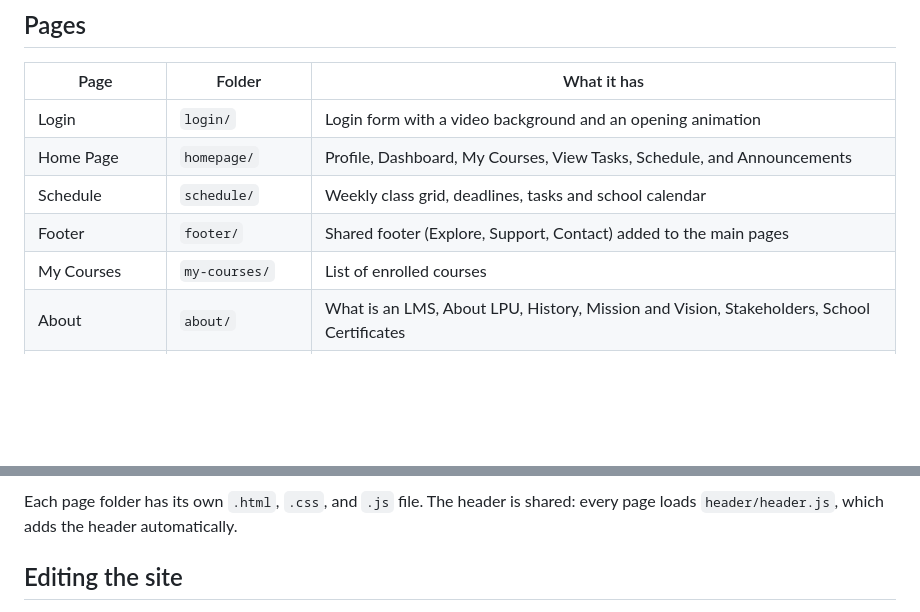
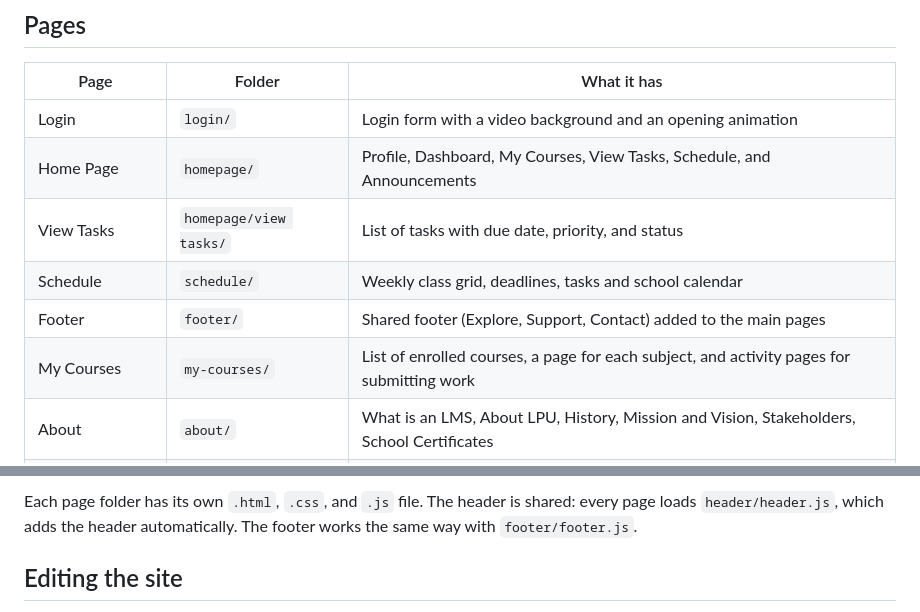
Before and after one commit to sleeppyminn/myLPU-Cavite-LMS, a Markdown page: README.md, 2 parts joined by grey strips. GitHub-like rendering; blank space fills up the shorter version.

Commit message:
Enhance README with project structure details
Updated project structure and details in README.md to include new information about the 'View Tasks' page and the organization of the project files.

````diff
--- a/README.md
+++ b/README.md
@@ -31,9 +31,10 @@ There is no sign-up. Accounts are provided, like in a real school LMS.
 |------|--------|-------------|
 | Login | `login/` | Login form with a video background and an opening animation |
 | Home Page | `homepage/` | Profile, Dashboard, My Courses, View Tasks, Schedule, and Announcements |
+| View Tasks | `homepage/view tasks/` | List of tasks with due date, priority, and status |
 | Schedule | `schedule/` | Weekly class grid, deadlines, tasks and school calendar |
 | Footer | `footer/` | Shared footer (Explore, Support, Contact) added to the main pages |
-| My Courses | `my-courses/` | List of enrolled courses |
+| My Courses | `my-courses/` | List of enrolled courses, a page for each subject, and activity pages for submitting work |
 | About | `about/` | What is an LMS, About LPU, History, Mission and Vision, Stakeholders, School Certificates |
 | Services | `services/` | Library Services, Admission Steps & Enrollment, IT Support, Registrar Office |
 | Announcements | `announcements/` | Upcoming Events, LPU Articles, Latest News, Class Dept Announcements |
@@ -56,6 +142,6 @@ assets/           logos, login background video, and poster image
 ```
 
-Each page folder has its own `.html`, `.css`, and `.js` file. The header is shared: every page loads `header/header.js`, which adds the header automatically.
+Each page folder has its own `.html`, `.css`, and `.js` file. The header is shared: every page loads `header/header.js`, which adds the header automatically. The footer works the same way with `footer/footer.js`.
 
 ## Editing the site
 
````
Also changed, not shown: other parts of README.md (+96 -11 lines).
